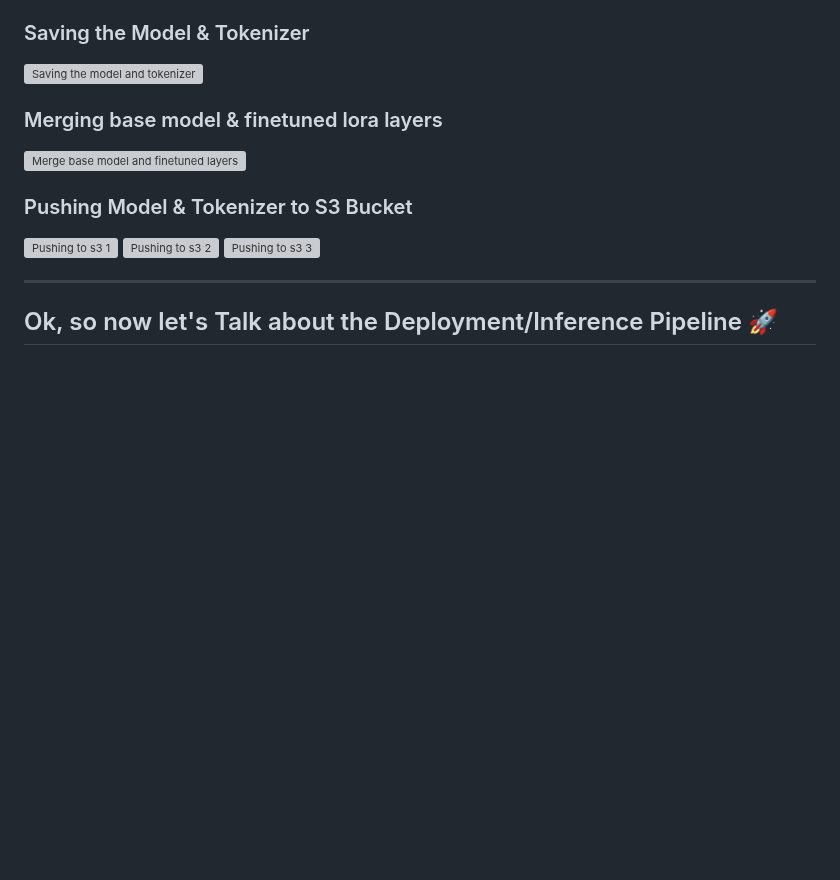
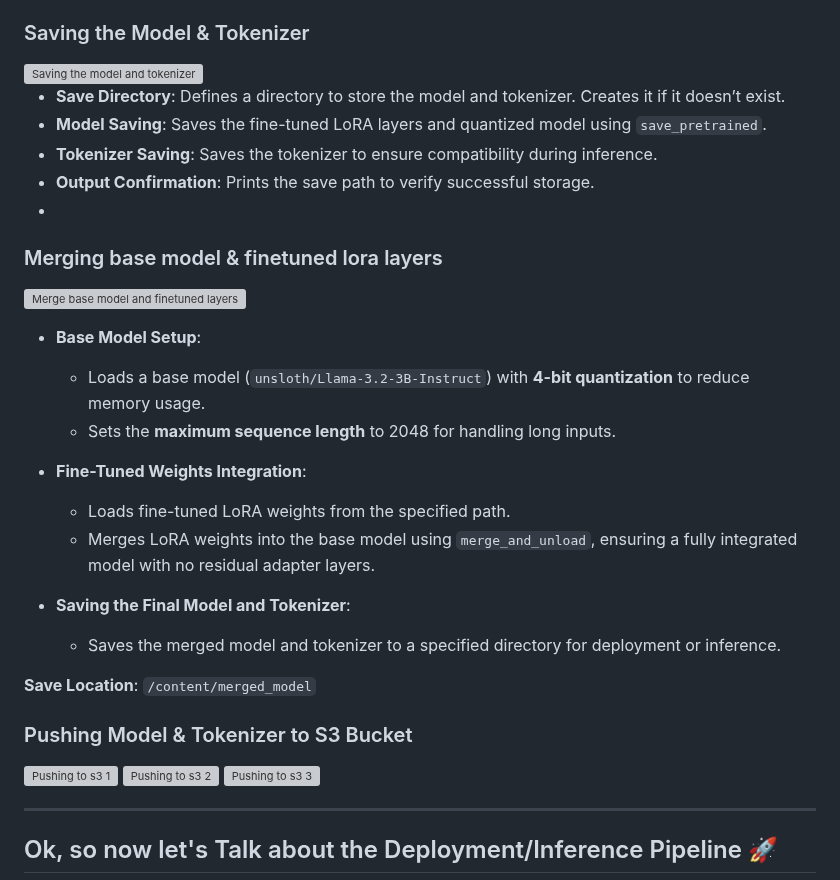
Before and after one commit to shaheennabi/Production-Ready-Instruction-Finetuning-of-Meta-Llama-3.2-3B-Instruct-Project, a Markdown page: README.md, the part around the change. Drawn GitHub-style; blank space fills up the shorter version; grey boxes are pictures that could not be loaded.

```diff
--- a/README.md
+++ b/README.md
@@ -450,9 +450,39 @@ In this methodology, although the model is still guided by instructions (e.g., "
 
 <img width="453" alt="Saving the model and tokenizer" src="https://github.com/user-attachments/assets/f6eb0858-f51e-452d-a65b-83945537e487">
 
+- **Save Directory**: Defines a directory to store the model and tokenizer. Creates it if it doesn’t exist.
+- **Model Saving**: Saves the fine-tuned LoRA layers and quantized model using `save_pretrained`.
+- **Tokenizer Saving**: Saves the tokenizer to ensure compatibility during inference.
+- **Output Confirmation**: Prints the save path to verify successful storage.
+-
+
+
 ### Merging base model & finetuned lora layers
 
 <img width="557" alt="Merge base model and finetuned layers" src="https://github.com/user-attachments/assets/15d66a2b-dfb9-471c-8fe0-9b13640d45e4">
+
+- **Base Model Setup**:
+  - Loads a base model (`unsloth/Llama-3.2-3B-Instruct`) with **4-bit quantization** to reduce memory usage.
+  - Sets the **maximum sequence length** to 2048 for handling long inputs.
+
+- **Fine-Tuned Weights Integration**:
+  - Loads fine-tuned LoRA weights from the specified path.
+  - Merges LoRA weights into the base model using `merge_and_unload`, ensuring a fully integrated model with no residual adapter layers.
+
+- **Saving the Final Model and Tokenizer**:
+  - Saves the merged model and tokenizer to a specified directory for deployment or inference.
+
+**Save Location**: `/content/merged_model`
+
+
+
+
+
+
+
+
+
+
 
 
 ### Pushing Model & Tokenizer to S3 Bucket
```
